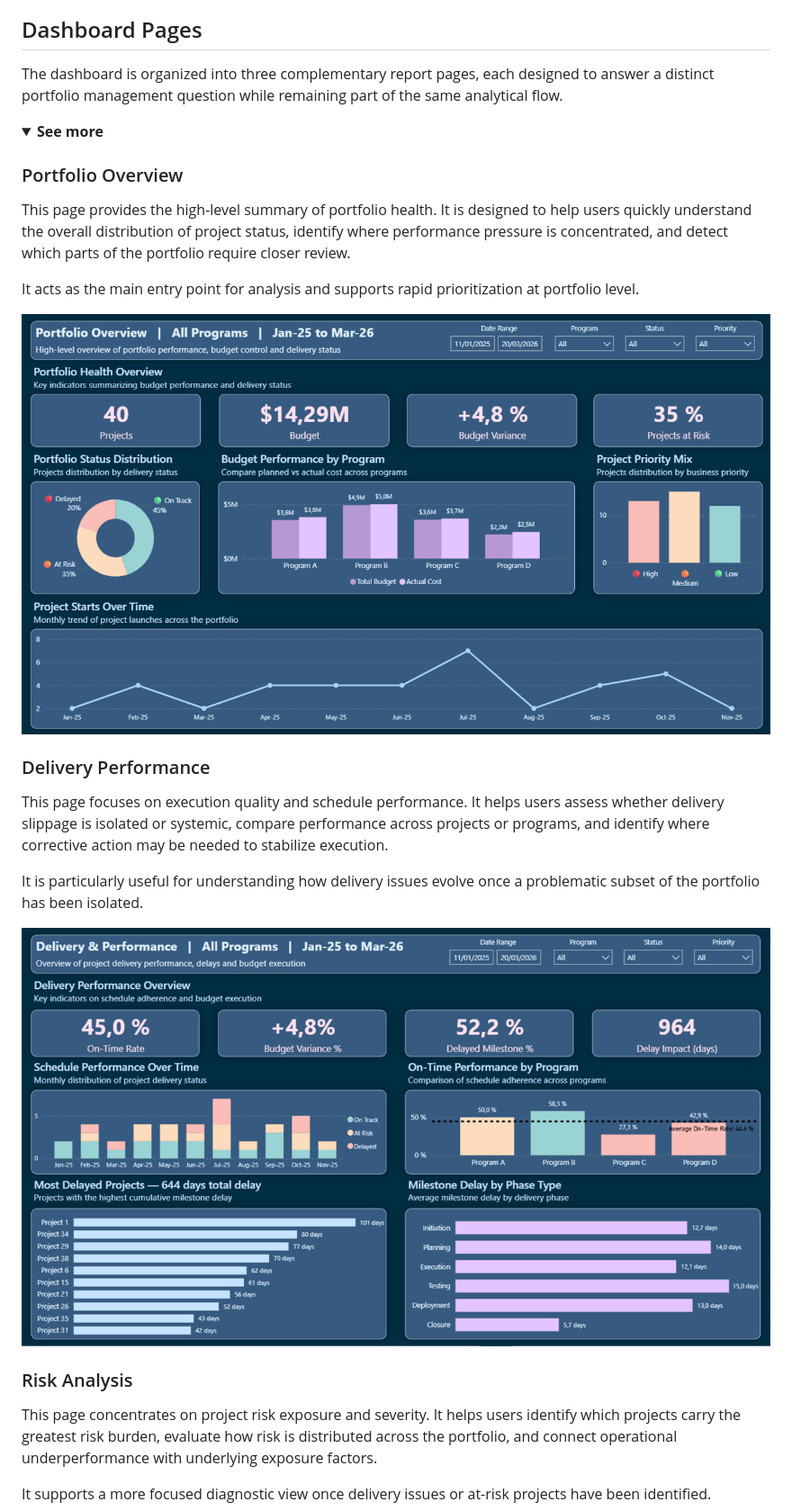
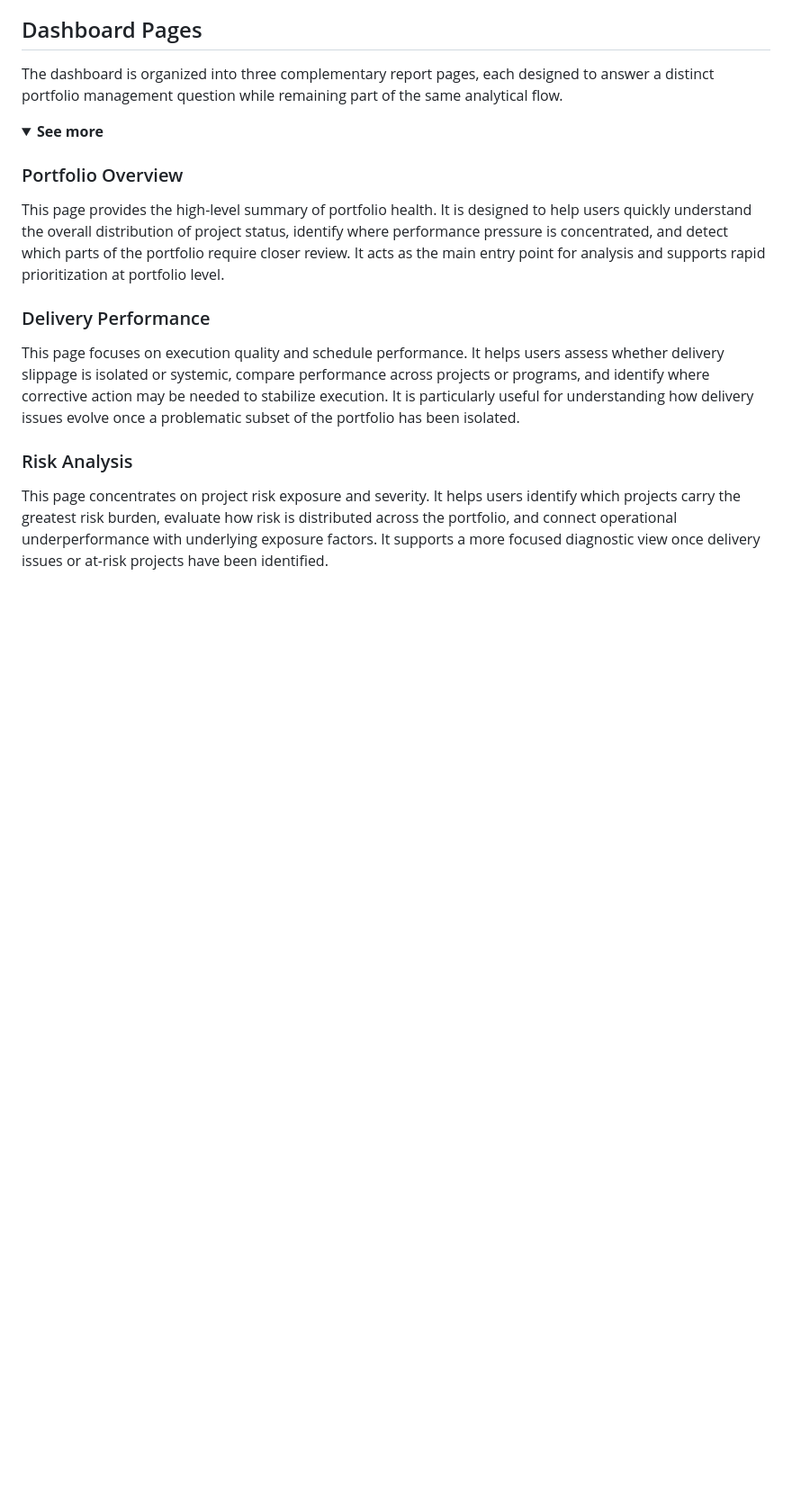
Before and after one commit to anne-d-wic/project-portfolio-analytics-dashboard, a Markdown page: README.md, the part around one of its changes. Shown at 90% size. GitHub-like rendering; folded sections open; blank space fills up the shorter version.

```diff
--- a/README.md
+++ b/README.md
@@ -81,19 +81,12 @@ The dashboard is organized into three complementary report pages, each designed
 
   ### Portfolio Overview
 This page provides the high-level summary of portfolio health. It is designed to help users quickly understand the overall distribution of project status, identify where performance pressure is concentrated, and detect which parts of the portfolio require closer review.
-
 It acts as the main entry point for analysis and supports rapid prioritization at portfolio level.
-
-![Page 1](images/portfolio_overview.png)
 
   ### Delivery Performance
 This page focuses on execution quality and schedule performance. It helps users assess whether delivery slippage is isolated or systemic, compare performance across projects or programs, and identify where corrective action may be needed to stabilize execution.
-
 It is particularly useful for understanding how delivery issues evolve once a problematic subset of the portfolio has been isolated.
-
-![Page 3](images/delivery_performance.png)
 
   ### Risk Analysis
 This page concentrates on project risk exposure and severity. It helps users identify which projects carry the greatest risk burden, evaluate how risk is distributed across the portfolio, and connect operational underperformance with underlying exposure factors.
-
 It supports a more focused diagnostic view once delivery issues or at-risk projects have been identified.
```
Also changed, not shown: other parts of README.md (+0 -2 lines).
